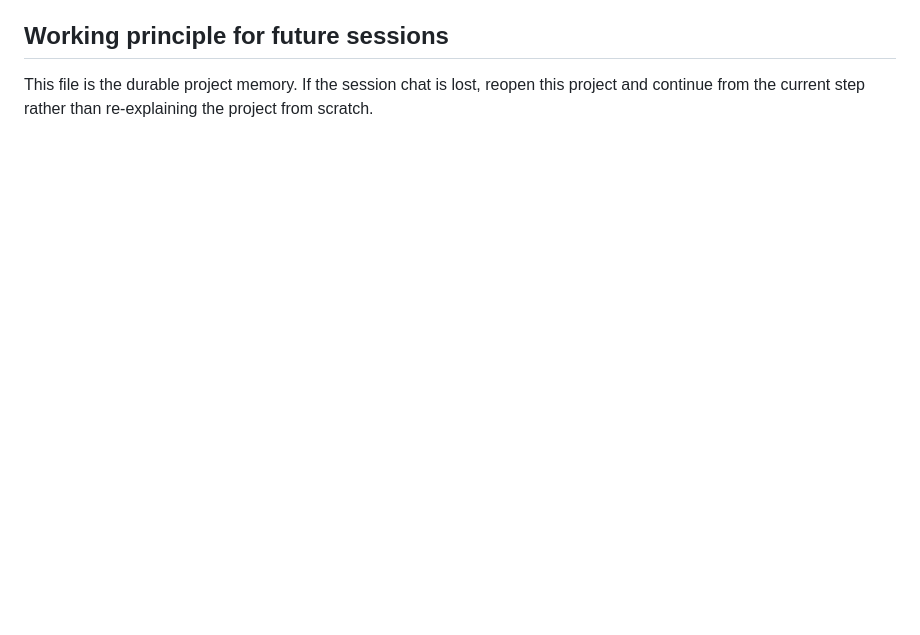
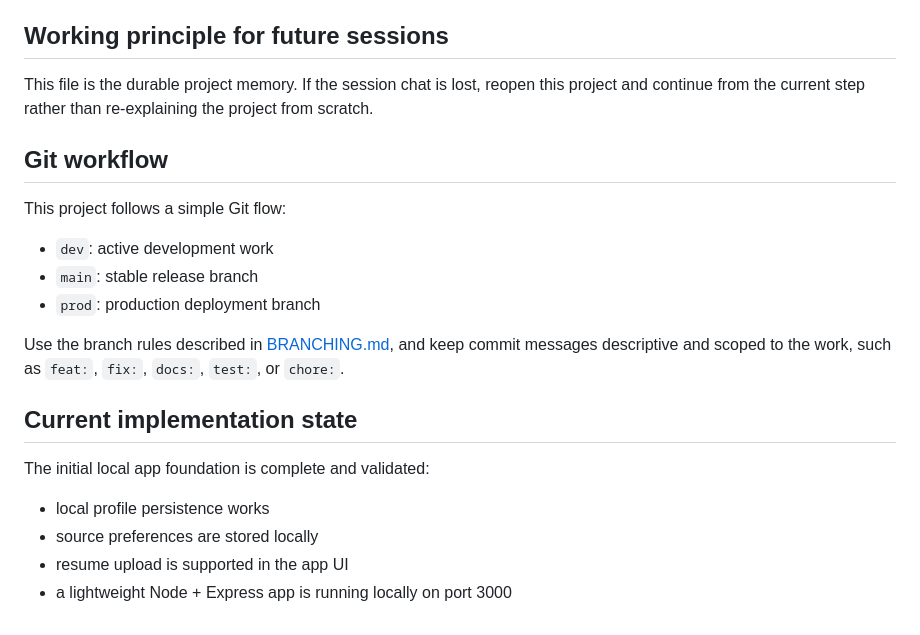
Before and after one commit to shaunak-patel/JobScrapper, a Markdown page: README.md, the part around the change. Rendered like a GitHub page; blank space fills up the shorter version.

Commit message:
docs: add Git workflow and project memory

```diff
--- a/README.md
+++ b/README.md
@@ -98,3 +98,18 @@ Include a Markdown summary for quick review, for example:
 
 ## Working principle for future sessions
 This file is the durable project memory. If the session chat is lost, reopen this project and continue from the current step rather than re-explaining the project from scratch.
+
+## Git workflow
+This project follows a simple Git flow:
+- `dev`: active development work
+- `main`: stable release branch
+- `prod`: production deployment branch
+
+Use the branch rules described in [BRANCHING.md](BRANCHING.md), and keep commit messages descriptive and scoped to the work, such as `feat:`, `fix:`, `docs:`, `test:`, or `chore:`.
+
+## Current implementation state
+The initial local app foundation is complete and validated:
+- local profile persistence works
+- source preferences are stored locally
+- resume upload is supported in the app UI
+- a lightweight Node + Express app is running locally on port 3000
```
Also changed, not shown: BRANCHING.md (added, +47 -0 lines).
